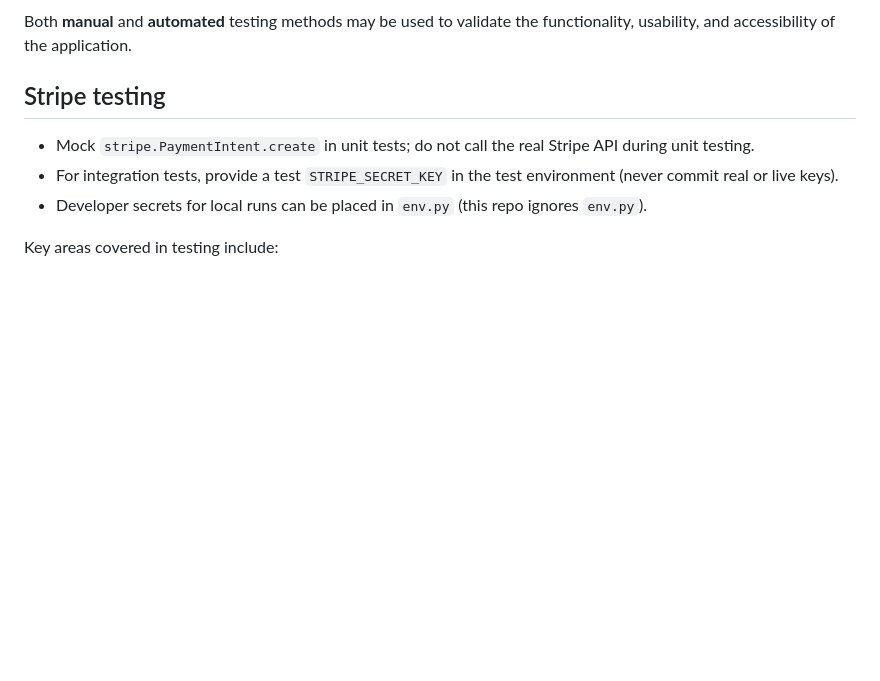
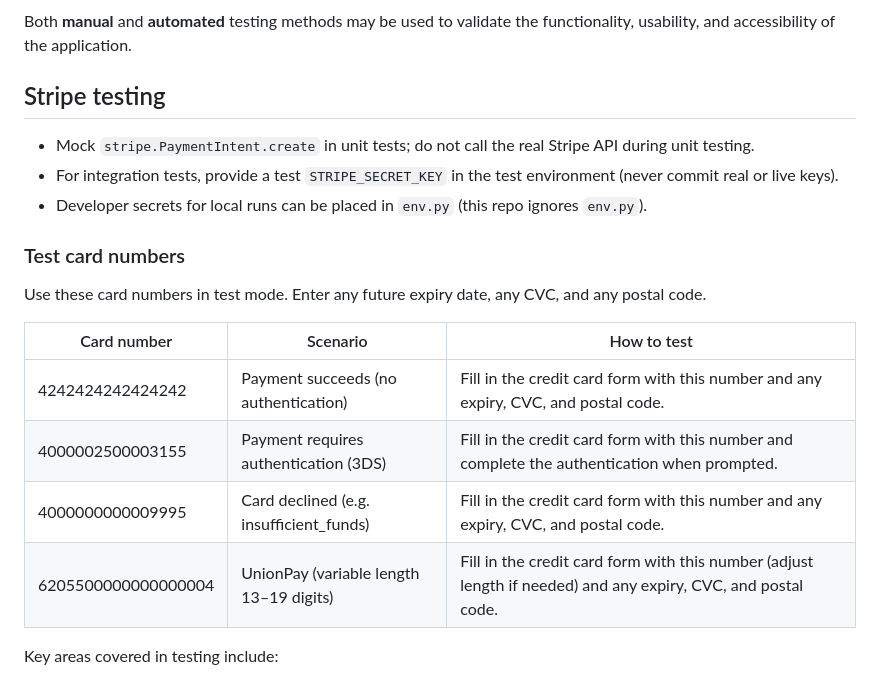
Before and after one commit to Matt-Wilshaw/fabric-focus, a Markdown page: TESTING.md, the part around the change. Rendered like a GitHub page; blank space fills up the shorter version.

Commit message:
docs(TESTING): add Stripe test card numbers and usage

```diff
--- a/TESTING.md
+++ b/TESTING.md
@@ -14,6 +14,17 @@ Both **manual** and **automated** testing methods may be used to validate the fu
 - Mock `stripe.PaymentIntent.create` in unit tests; do not call the real Stripe API during unit testing.
 - For integration tests, provide a test `STRIPE_SECRET_KEY` in the test environment (never commit real or live keys).
 - Developer secrets for local runs can be placed in `env.py` (this repo ignores `env.py`).
+
+### Test card numbers
+
+Use these card numbers in test mode. Enter any future expiry date, any CVC, and any postal code.
+
+| Card number | Scenario | How to test |
+|-------------|----------|-------------|
+| 4242424242424242 | Payment succeeds (no authentication) | Fill in the credit card form with this number and any expiry, CVC, and postal code. |
+| 4000002500003155 | Payment requires authentication (3DS) | Fill in the credit card form with this number and complete the authentication when prompted. |
+| 4000000000009995 | Card declined (e.g. insufficient_funds) | Fill in the credit card form with this number and any expiry, CVC, and postal code. |
+| 6205500000000000004 | UnionPay (variable length 13–19 digits) | Fill in the credit card form with this number (adjust length if needed) and any expiry, CVC, and postal code. |
 
 Key areas covered in testing include:
 - Navigation and URL routing (home, products, and accounts routes)
```
